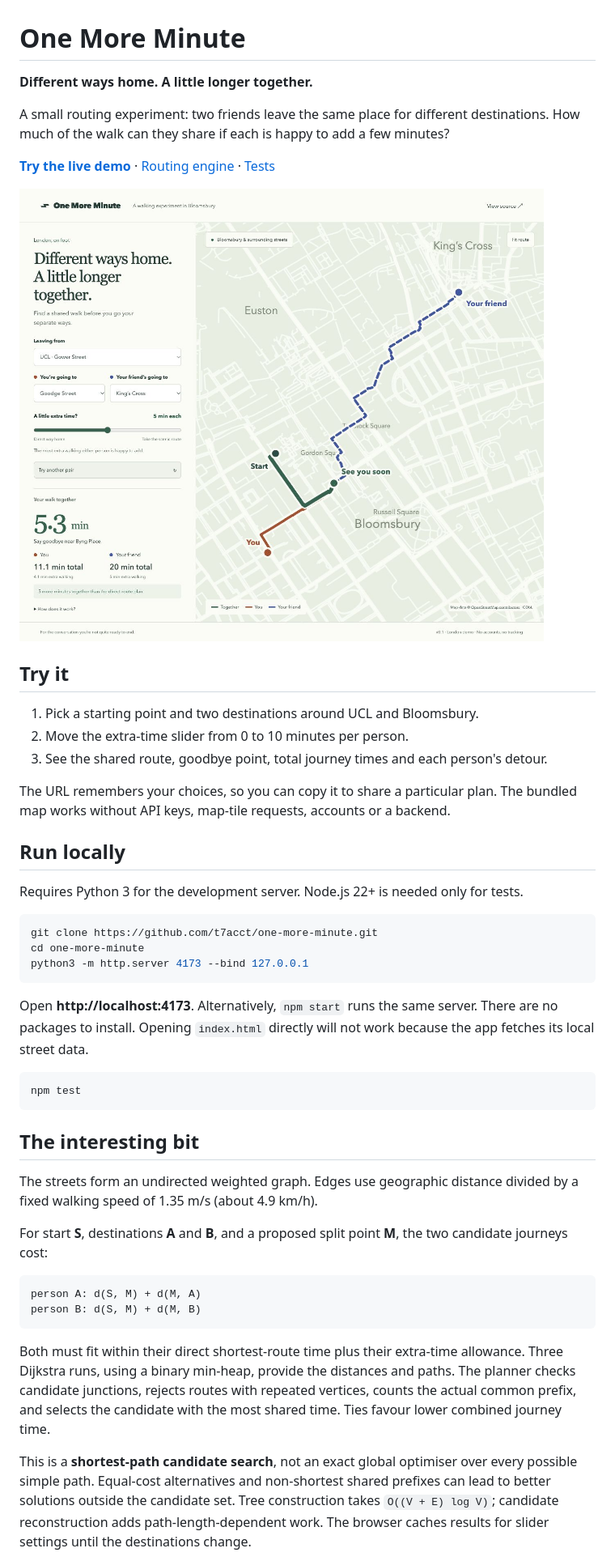
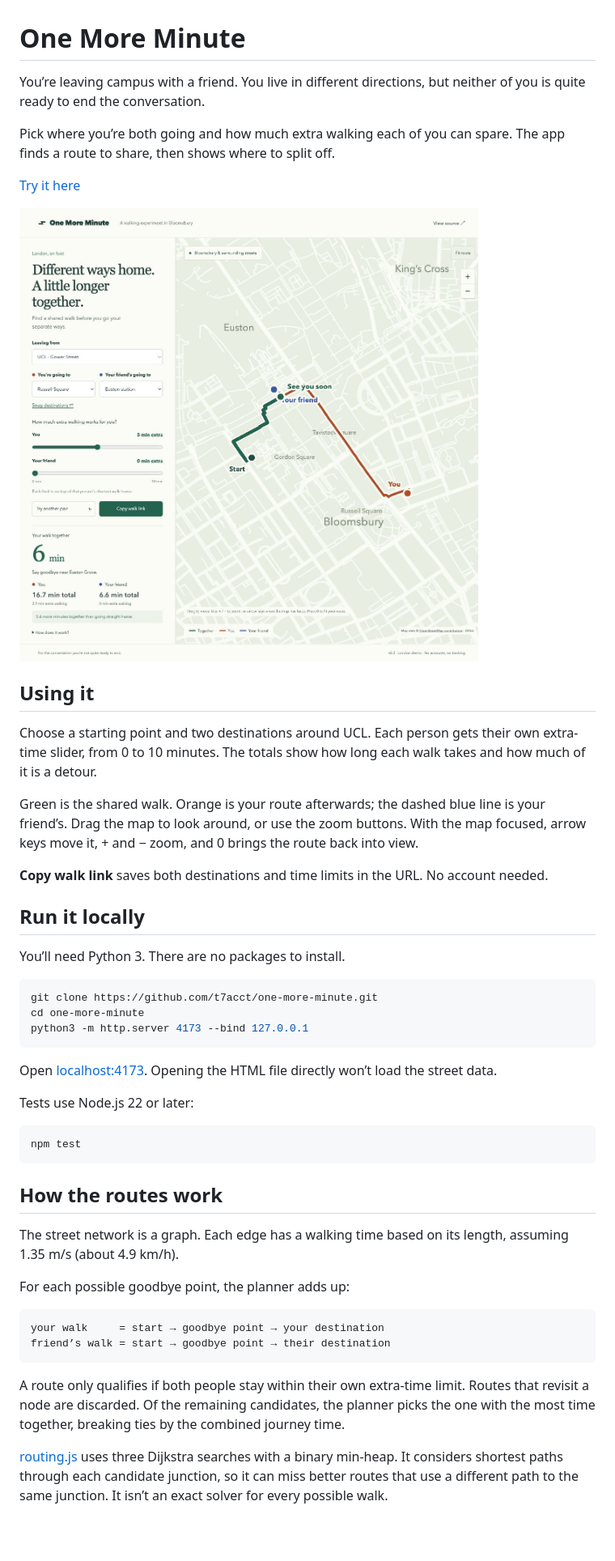
Before and after one commit to t7acct/one-more-minute, a Markdown page: README.md, the part around one of its changes. Shown at 81% size. Drawn GitHub-style; pictures changed too: docs/demo.png; blank space fills up the shorter version.

Commit message:
Simplify the README and tidy up the source

````diff
--- a/README.md
+++ b/README.md
@@ -1,8 +1,8 @@
 # One More Minute
 
-**Different ways home. A little longer together.**
+You’re leaving campus with a friend. You live in different directions, but neither of you is quite ready to end the conversation.
 
-A small routing experiment: two friends leave the same place for different destinations. How much of the walk can they share if each is happy to add a few minutes?
+Pick where you’re both going and how much extra walking each of you can spare. The app finds a route to share, then shows where to split off.
 
-[**Try the live demo**](https://t7acct.github.io/one-more-minute/) · [Routing engine](routing.js) · [Tests](tests/routing.test.js)
+[Try it here](https://t7acct.github.io/one-more-minute/)
 
@@ -10,15 +10,15 @@ A small routing experiment: two friends leave the same place for different desti
 
-## Try it
+## Using it
 
-1. Pick a starting point and two destinations around UCL and Bloomsbury.
-2. Move the extra-time slider from 0 to 10 minutes per person.
-3. See the shared route, goodbye point, total journey times and each person's detour.
+Choose a starting point and two destinations around UCL. Each person gets their own extra-time slider, from 0 to 10 minutes. The totals show how long each walk takes and how much of it is a detour.
 
-The URL remembers your choices, so you can copy it to share a particular plan. The bundled map works without API keys, map-tile requests, accounts or a backend.
+Green is the shared walk. Orange is your route afterwards; the dashed blue line is your friend’s. Drag the map to look around, or use the zoom buttons. With the map focused, arrow keys move it, + and − zoom, and 0 brings the route back into view.
 
-## Run locally
+**Copy walk link** saves both destinations and time limits in the URL. No account needed.
 
-Requires Python 3 for the development server. Node.js 22+ is needed only for tests.
+## Run it locally
+
+You’ll need Python 3. There are no packages to install.
 
 ```sh
 git clone https://github.com/t7acct/one-more-minute.git
@@ -26,24 +26,26 @@ cd one-more-minute
 python3 -m http.server 4173 --bind 127.0.0.1
 ```
 
-Open **http://localhost:4173**. Alternatively, `npm start` runs the same server. There are no packages to install. Opening `index.html` directly will not work because the app fetches its local street data.
+Open [localhost:4173](http://localhost:4173). Opening the HTML file directly won’t load the street data.
+
+Tests use Node.js 22 or later:
 
 ```sh
 npm test
 ```
 
-## The interesting bit
+## How the routes work
 
-The streets form an undirected weighted graph. Edges use geographic distance divided by a fixed walking speed of 1.35 m/s (about 4.9 km/h).
+The street network is a graph. Each edge has a walking time based on its length, assuming 1.35 m/s (about 4.9 km/h).
 
-For start **S**, destinations **A** and **B**, and a proposed split point **M**, the two candidate journeys cost:
+For each possible goodbye point, the planner adds up:
 
 ```text
-person A: d(S, M) + d(M, A)
-person B: d(S, M) + d(M, B)
+your walk     = start → goodbye point → your destination
+friend’s walk = start → goodbye point → their destination
 ```
 
-Both must fit within their direct shortest-route time plus their extra-time allowance. Three Dijkstra runs, using a binary min-heap, provide the distances and paths. The planner checks candidate junctions, rejects routes with repeated vertices, counts the actual common prefix, and selects the candidate with the most shared time. Ties favour lower combined journey time.
+A route only qualifies if both people stay within their own extra-time limit. Routes that revisit a node are discarded. Of the remaining candidates, the planner picks the one with the most time together, breaking ties by the combined journey time.
 
-This is a **shortest-path candidate search**, not an exact global optimiser over every possible simple path. Equal-cost alternatives and non-shortest shared prefixes can lead to better solutions outside the candidate set. Tree construction takes `O((V + E) log V)`; candidate reconstruction adds path-length-dependent work. The browser caches results for slider settings until the destinations change.
+[routing.js](routing.js) uses three Dijkstra searches with a binary min-heap. It considers shortest paths through each candidate junction, so it can miss better routes that use a different path to the same junction. It isn’t an exact solver for every possible walk.
 
````
Also changed, not shown: other parts of README.md (+8 -11 lines), 10 other files.
